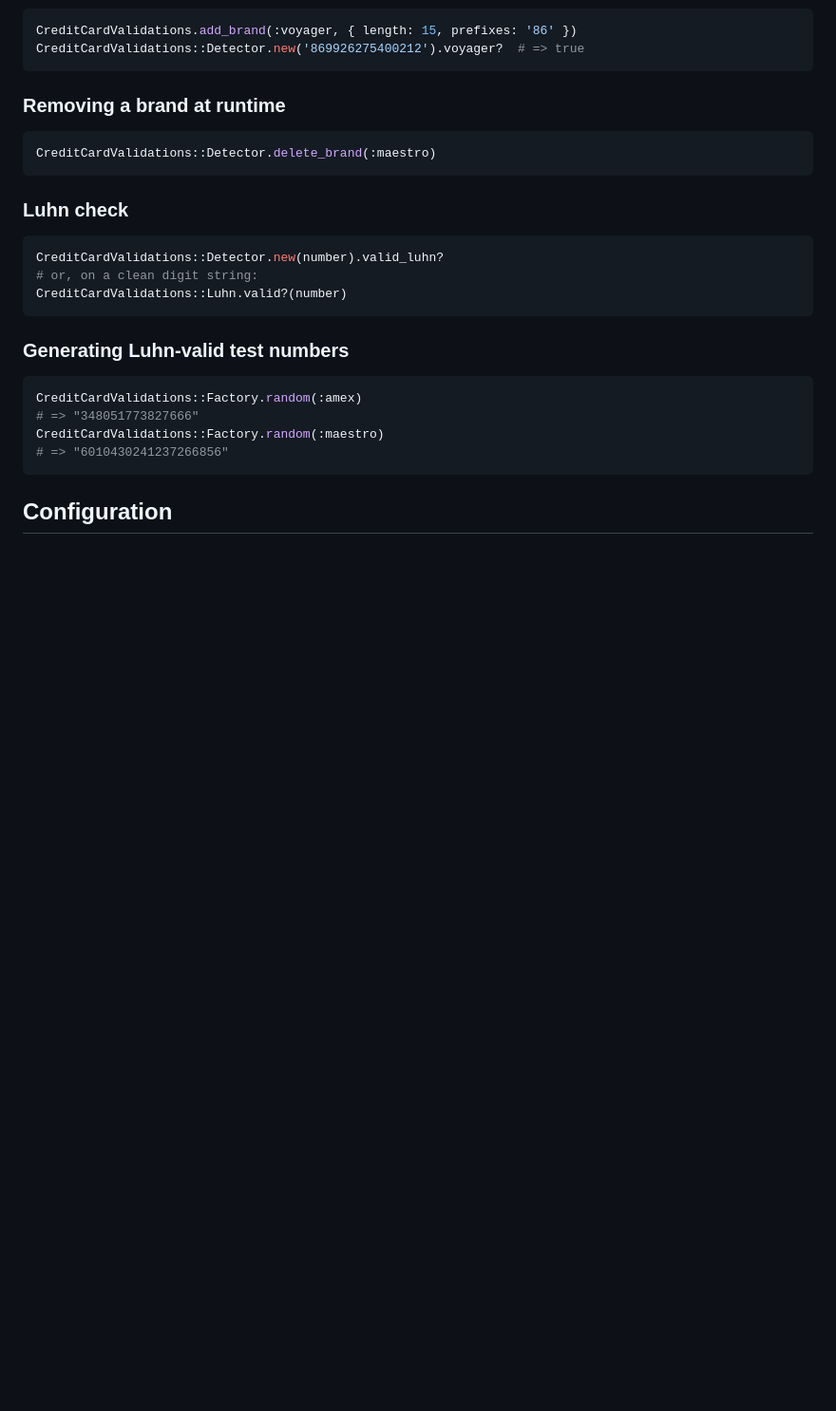
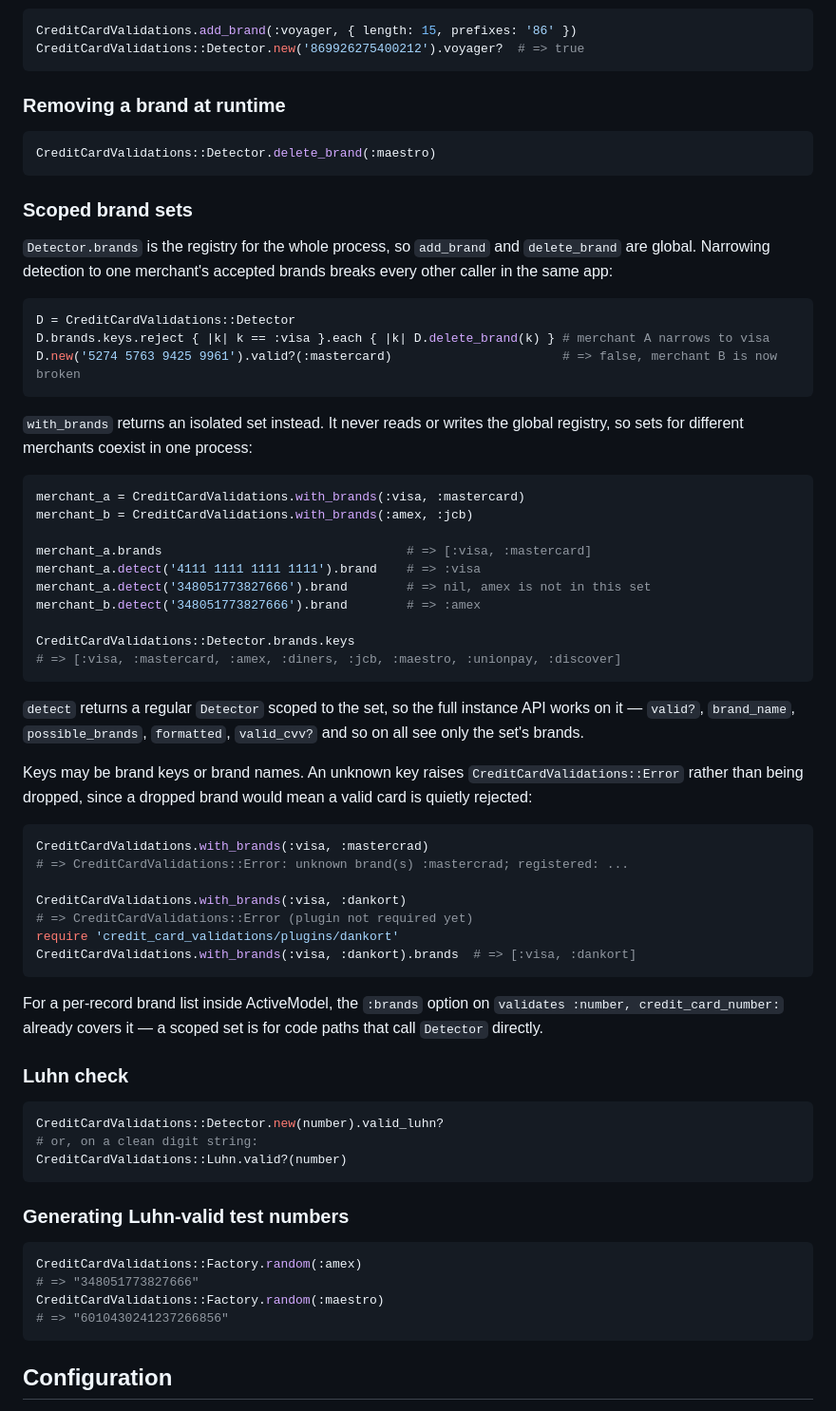
Before and after one commit to didww/credit_card_validations, a Markdown page: README.md, the part around the change. Shown at 95% size. Rendered like a GitHub page; blank space fills up the shorter version.

Commit message:
Document scoped brand sets
One new Usage section: the global-registry problem first, then with_brands,
the Detector API it returns, and why an unknown key raises. Every snippet
in it was executed against this branch.

````diff
--- a/README.md
+++ b/README.md
@@ -295,6 +295,56 @@ CreditCardValidations::Detector.new('869926275400212').voyager?  # => true
 CreditCardValidations::Detector.delete_brand(:maestro)
 ```
 
+### Scoped brand sets
+
+`Detector.brands` is the registry for the whole process, so `add_brand` and
+`delete_brand` are global. Narrowing detection to one merchant's accepted
+brands breaks every other caller in the same app:
+
+```ruby
+D = CreditCardValidations::Detector
+D.brands.keys.reject { |k| k == :visa }.each { |k| D.delete_brand(k) } # merchant A narrows to visa
+D.new('5274 5763 9425 9961').valid?(:mastercard)                       # => false, merchant B is now broken
+```
+
+`with_brands` returns an isolated set instead. It never reads or writes the
+global registry, so sets for different merchants coexist in one process:
+
+```ruby
+merchant_a = CreditCardValidations.with_brands(:visa, :mastercard)
+merchant_b = CreditCardValidations.with_brands(:amex, :jcb)
+
+merchant_a.brands                                 # => [:visa, :mastercard]
+merchant_a.detect('4111 1111 1111 1111').brand    # => :visa
+merchant_a.detect('348051773827666').brand        # => nil, amex is not in this set
+merchant_b.detect('348051773827666').brand        # => :amex
+
+CreditCardValidations::Detector.brands.keys
+# => [:visa, :mastercard, :amex, :diners, :jcb, :maestro, :unionpay, :discover]
+```
+
+`detect` returns a regular `Detector` scoped to the set, so the full instance
+API works on it — `valid?`, `brand_name`, `possible_brands`, `formatted`,
+`valid_cvv?` and so on all see only the set's brands.
+
+Keys may be brand keys or brand names. An unknown key raises
+`CreditCardValidations::Error` rather than being dropped, since a dropped
+brand would mean a valid card is quietly rejected:
+
+```ruby
+CreditCardValidations.with_brands(:visa, :mastercrad)
+# => CreditCardValidations::Error: unknown brand(s) :mastercrad; registered: ...
+
+CreditCardValidations.with_brands(:visa, :dankort)
+# => CreditCardValidations::Error (plugin not required yet)
+require 'credit_card_validations/plugins/dankort'
+CreditCardValidations.with_brands(:visa, :dankort).brands  # => [:visa, :dankort]
+```
+
+For a per-record brand list inside ActiveModel, the `:brands` option on
+`validates :number, credit_card_number:` already covers it — a scoped set is
+for code paths that call `Detector` directly.
+
 ### Luhn check
 
 ```ruby
````
